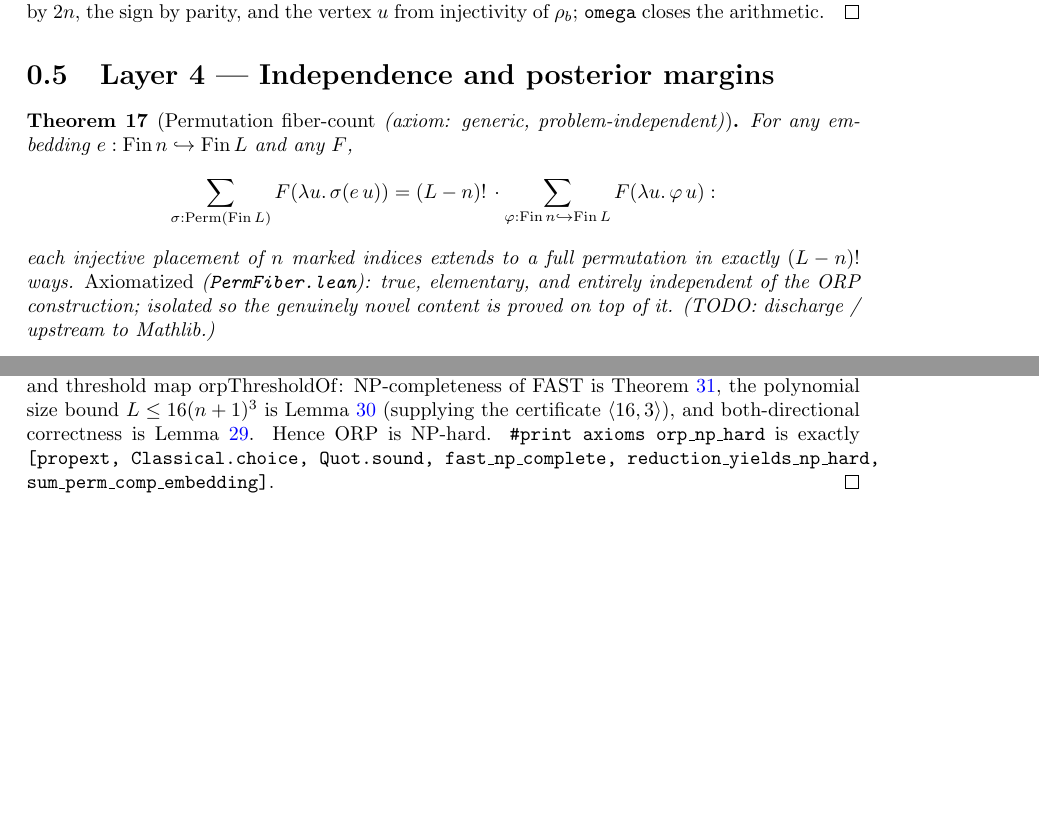
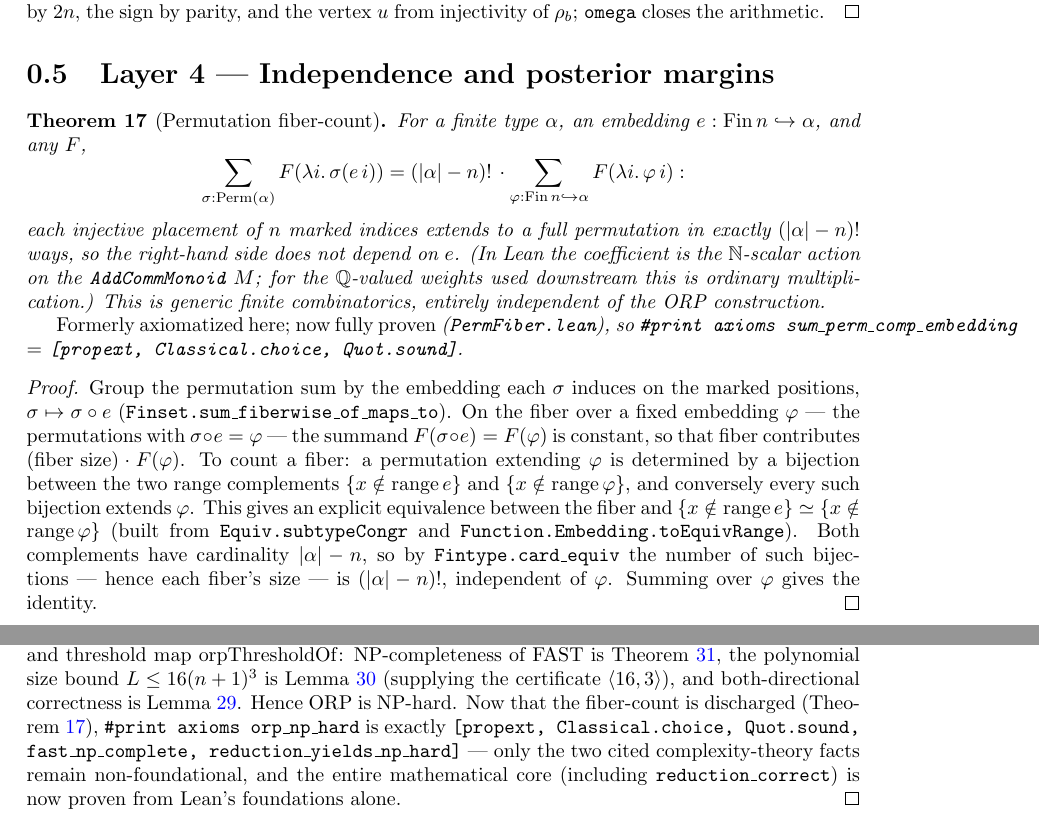
Before and after one commit to anirudhSK/orp_hardness, a LaTeX thesis (blueprint/src/print.tex, which reads blueprint/src/content.tex): two parts of pages 5 and 8 of 8, joined at a grey line, cut so that both start at the same text, the shorter picture padded with empty space. Compiled offline with pdfLaTeX.

Commit message:
Blueprint: fiber-count axiom discharged (sum_perm_comp_embedding now proven)
Reflect lea-frontier commit 7afc549: sum_perm_comp_embedding is proven, not
axiomatized. Add its proof, drop the TODO, update orp_np_hard's axiom footprint
(now 2 cited axioms, no fiber-count) and the Overview. Re-pin all source links
to 7afc549.

Co-Authored-By: Claude Opus 4.8 <noreply@anthropic.com>

```diff
--- a/blueprint/src/content.tex
+++ b/blueprint/src/content.tex
@@ -353,23 +354,47 @@ $\rho_b$; \texttt{omega} closes the arithmetic.
 %=====================================================================
 \section{Layer 4 --- Independence and posterior margins}
 
-\begin{theorem}[Permutation fiber-count \emph{(axiom: generic, problem-independent)}]
+\begin{theorem}[Permutation fiber-count]
 \label{ax:fiber_count}
 \lean{LeaFrontier.OrderingRecovery.sum_perm_comp_embedding}
 \leanok
-For any embedding $e : \mathrm{Fin}\,n \hookrightarrow \mathrm{Fin}\,L$ and any
-$F$,
+For a finite type $\alpha$, an embedding $e : \mathrm{Fin}\,n \hookrightarrow \alpha$,
+and any $F$,
 \[
-  \sum_{\sigma : \mathrm{Perm}(\mathrm{Fin}\,L)} F(\lambda u.\,\sigma(e\,u))
-  = (L-n)!\, \cdot
-    \sum_{\varphi : \mathrm{Fin}\,n \hookrightarrow \mathrm{Fin}\,L} F(\lambda u.\,\varphi\,u):
+  \sum_{\sigma : \mathrm{Perm}(\alpha)} F(\lambda i.\,\sigma(e\,i))
+  = (|\alpha|-n)!\, \cdot
+    \sum_{\varphi : \mathrm{Fin}\,n \hookrightarrow \alpha} F(\lambda i.\,\varphi\,i):
 \]
 each injective placement of $n$ marked indices extends to a full permutation in
-exactly $(L-n)!$ ways. \emph{Axiomatized} (\texttt{PermFiber.lean}): true,
-elementary, and entirely independent of the ORP construction; isolated so the
-genuinely novel content is proved on top of it. (TODO: discharge / upstream to
-Mathlib.)
+exactly $(|\alpha|-n)!$ ways, so the right-hand side does not depend on $e$. (In
+Lean the coefficient is the $\mathbb{N}$-scalar action on the
+\texttt{AddCommMonoid} $M$; for the $\mathbb{Q}$-valued weights used downstream
+this is ordinary multiplication.) This is generic finite combinatorics, entirely
+independent of the ORP construction.
+
+\emph{Formerly axiomatized here; now fully proven} (\texttt{PermFiber.lean}), so
+\texttt{\#print axioms sum\_perm\_comp\_embedding} $=$
+\texttt{[propext, Classical.choice, Quot.sound]}.
 \end{theorem}
+\begin{proof}
+\leanok
+Group the permutation sum by the embedding each $\sigma$ induces on the marked
+positions, $\sigma \mapsto \sigma \circ e$
+(\texttt{Finset.sum\_fiberwise\_of\_maps\_to}). On the fiber over a fixed
+embedding $\varphi$ --- the permutations with $\sigma \circ e = \varphi$ --- the
+summand $F(\sigma \circ e) = F(\varphi)$ is constant, so that fiber contributes
+$(\text{fiber size}) \cdot F(\varphi)$. To count a fiber: a permutation extending
+$\varphi$ is determined by a bijection between the two range complements
+$\{x \notin \mathrm{range}\,e\}$ and $\{x \notin \mathrm{range}\,\varphi\}$, and
+conversely every such bijection extends $\varphi$. This gives an explicit
+equivalence between the fiber and
+$\{x \notin \mathrm{range}\,e\} \simeq \{x \notin \mathrm{range}\,\varphi\}$
+(built from \texttt{Equiv.subtypeCongr} and
+\texttt{Function.Embedding.toEquivRange}). Both complements have cardinality
+$|\alpha|-n$, so by \texttt{Fintype.card\_equiv} the number of such bijections ---
+hence each fiber's size --- is $(|\alpha|-n)!$, independent of $\varphi$. Summing
+over $\varphi$ gives the identity.
+\end{proof}
 
 \begin{lemma}[Exact independence via fillers]
 \label{lem:independence_fillers}
@@ -674,7 +699,11 @@ reduction $f = \mathrm{orpOfTournament}$ and threshold map $\mathrm{orpThreshold
 NP-completeness of FAST is Theorem~\ref{ax:fast_np_complete}, the polynomial
 size bound $L \le 16(n+1)^3$ is Lemma~\ref{lem:poly_size} (supplying the
 certificate $\langle 16,3\rangle$), and both-directional correctness is
-Lemma~\ref{lem:reduction_correct}. Hence ORP is NP-hard. \texttt{\#print axioms
+Lemma~\ref{lem:reduction_correct}. Hence ORP is NP-hard. Now that the fiber-count
+is discharged (Theorem~\ref{ax:fiber_count}), \texttt{\#print axioms
 orp\_np\_hard} is exactly \texttt{[propext, Classical.choice, Quot.sound,
-fast\_np\_complete, reduction\_yields\_np\_hard, sum\_perm\_comp\_embedding]}.
+fast\_np\_complete, reduction\_yields\_np\_hard]} --- only the two cited
+complexity-theory facts remain non-foundational, and the entire mathematical core
+(including \texttt{reduction\_correct}) is now proven from Lean's foundations
+alone.
 \end{proof}
```
Also changed, not shown: blueprint/src/content.tex (13 more changed lines), 1 other file.
